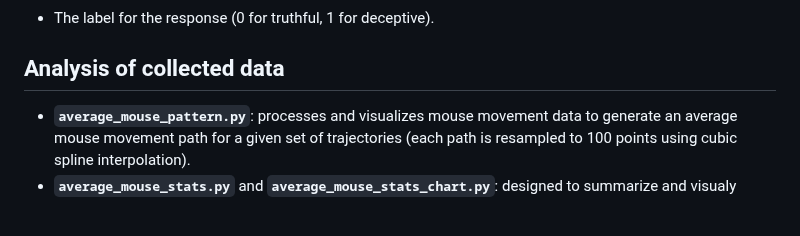
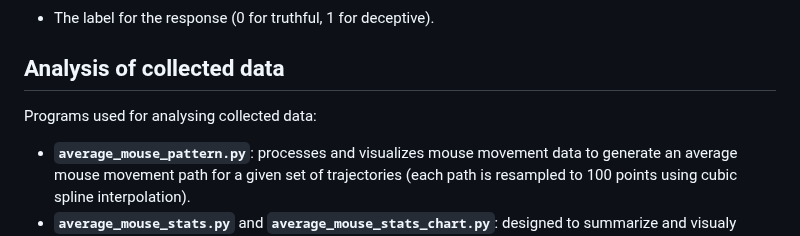
Before and after one commit to Bachelor-Thesis-Mobai-2025/mouse-tracking-static, a Markdown page: README.md, the part around the change. GitHub-like rendering; blank space fills up the shorter version.

```diff
--- a/README.md
+++ b/README.md
@@ -185,7 +185,7 @@ Description of parameters:
    - The label for the response (0 for truthful, 1 for deceptive).
 
 ## Analysis of collected data
-
+Programs used for analysing collected data:
 - **`average_mouse_pattern.py`**: processes and visualizes mouse movement data to generate an average mouse movement path for a given set of trajectories (each path is resampled to 100 points using cubic spline interpolation).<br>
 - **`average_mouse_stats.py`** and **`average_mouse_stats_chart.py`**: designed to summarize and visualy represent mouse movement statistics from a set of JSON files in a given folder.<br>
 - **`calc_averages.py`**: designed for mouse movement analysis that computes averages and derived metrics (like jerk and curvature) from JSON data files.<br>
```
